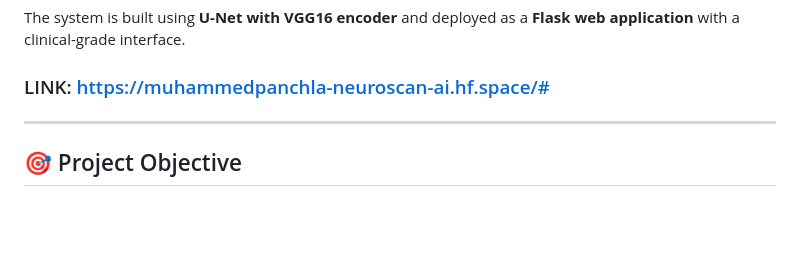
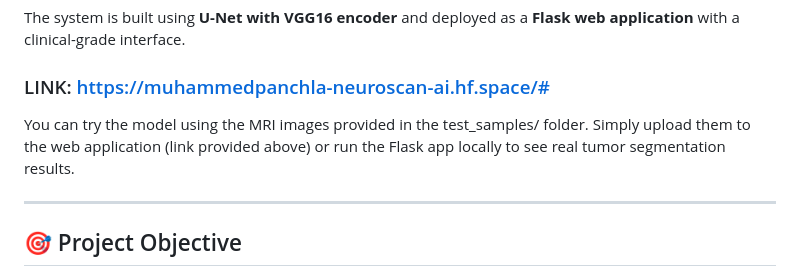
Before and after one commit to mohammedpanchla/brain-tumor-segmentation-unet, a Markdown page: README.md, the part around the change. Rendered like a GitHub page; blank space fills up the shorter version.

```diff
--- a/README.md
+++ b/README.md
@@ -12,6 +12,8 @@ This project upgrades a classification system (V1.0) to a **pixel-level segmenta
 The system is built using **U-Net with VGG16 encoder** and deployed as a **Flask web application** with a clinical-grade interface.
 
 ### LINK: https://muhammedpanchla-neuroscan-ai.hf.space/#
+
+You can try the model using the MRI images provided in the test_samples/ folder. Simply upload them to the web application (link provided above) or run the Flask app locally to see real tumor segmentation results.
 
 ---
 
```
